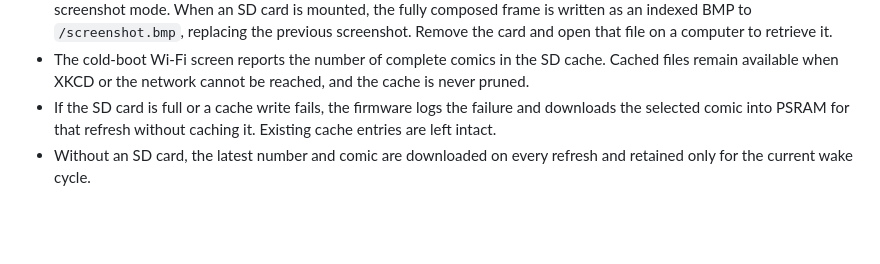
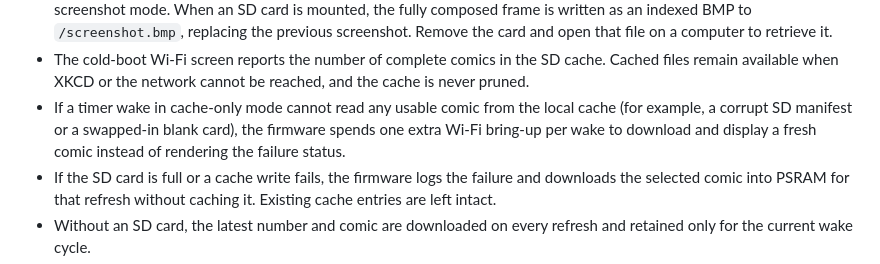
Before and after one commit to danpodeanu/seeed-reterminal-E100X, a Markdown page: xkcd-viewer/README.md, the part around the change. GitHub-like rendering; blank space fills up the shorter version.

Commit message:
xkcd/README: note the cache-only live-recovery fallback

```diff
--- a/xkcd-viewer/README.md
+++ b/xkcd-viewer/README.md
@@ -205,6 +205,10 @@ PIO_PYTHON="$(head -n 1 "$(command -v pio)" | sed 's/^#!//')"
 - The cold-boot Wi-Fi screen reports the number of complete comics in the SD
   cache. Cached files remain available when XKCD or the network cannot be
   reached, and the cache is never pruned.
+- If a timer wake in cache-only mode cannot read any usable comic from the
+  local cache (for example, a corrupt SD manifest or a swapped-in blank
+  card), the firmware spends one extra Wi-Fi bring-up per wake to download
+  and display a fresh comic instead of rendering the failure status.
 - If the SD card is full or a cache write fails, the firmware logs the failure
   and downloads the selected comic into PSRAM for that refresh without
   caching it. Existing cache entries are left intact.
```
